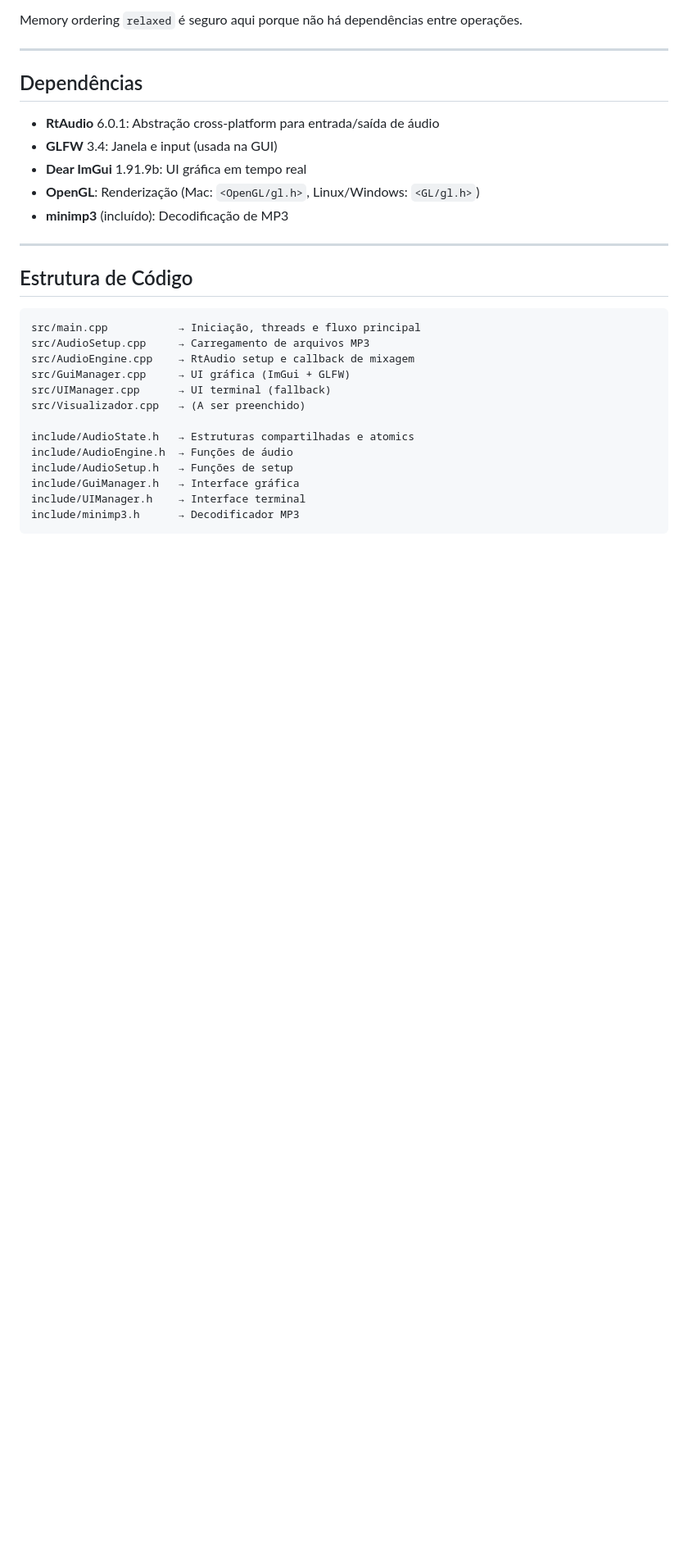
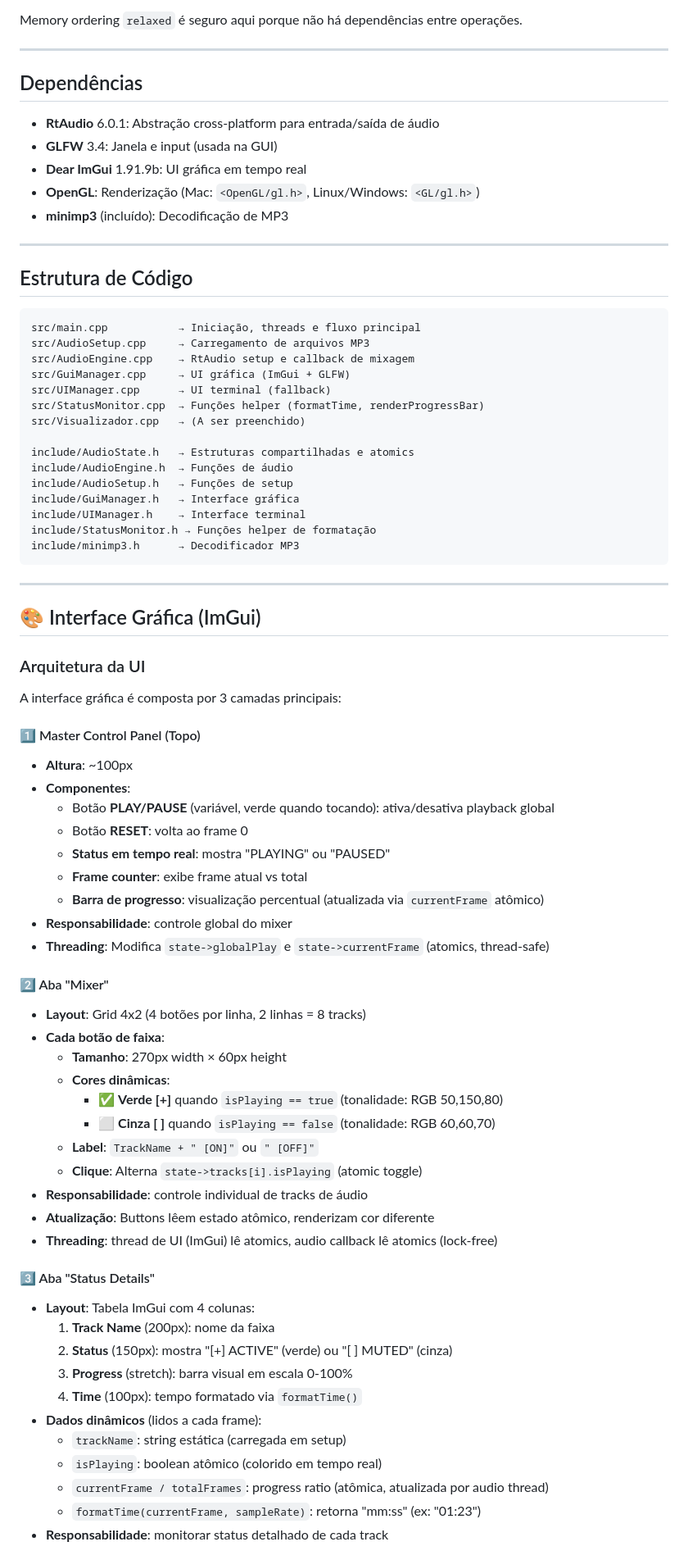
Before and after one commit to Ramontaffa/Threads-IS, a Markdown page: README.md, the part around one of its changes. Shown at 82% size. Rendered like a GitHub page; blank space fills up the shorter version.

````diff
--- a/README.md
+++ b/README.md
@@ -183,6 +183,7 @@ src/AudioSetup.cpp     → Carregamento de arquivos MP3
 src/AudioEngine.cpp    → RtAudio setup e callback de mixagem
 src/GuiManager.cpp     → UI gráfica (ImGui + GLFW)
 src/UIManager.cpp      → UI terminal (fallback)
+src/StatusMonitor.cpp  → Funções helper (formatTime, renderProgressBar)
 src/Visualizador.cpp   → (A ser preenchido)
 
 include/AudioState.h   → Estruturas compartilhadas e atomics
@@ -190,4 +191,52 @@ include/AudioEngine.h  → Funções de áudio
 include/AudioSetup.h   → Funções de setup
 include/GuiManager.h   → Interface gráfica
 include/UIManager.h    → Interface terminal
+include/StatusMonitor.h → Funções helper de formatação
 include/minimp3.h      → Decodificador MP3
+```
+
+---
+
+## 🎨 Interface Gráfica (ImGui)
+
+### Arquitetura da UI
+
+A interface gráfica é composta por 3 camadas principais:
+
+#### 1️⃣ Master Control Panel (Topo)
+- **Altura**: ~100px
+- **Componentes**:
+  - Botão **PLAY/PAUSE** (variável, verde quando tocando): ativa/desativa playback global
+  - Botão **RESET**: volta ao frame 0
+  - **Status em tempo real**: mostra "PLAYING" ou "PAUSED"
+  - **Frame counter**: exibe frame atual vs total
+  - **Barra de progresso**: visualização percentual (atualizada via `currentFrame` atômico)
+- **Responsabilidade**: controle global do mixer
+- **Threading**: Modifica `state->globalPlay` e `state->currentFrame` (atomics, thread-safe)
+
+#### 2️⃣ Aba "Mixer"
+- **Layout**: Grid 4x2 (4 botões por linha, 2 linhas = 8 tracks)
+- **Cada botão de faixa**:
+  - **Tamanho**: 270px width × 60px height
+  - **Cores dinâmicas**:
+    - ✅ **Verde [+]** quando `isPlaying == true` (tonalidade: RGB 50,150,80)
+    - ⬜ **Cinza [ ]** quando `isPlaying == false` (tonalidade: RGB 60,60,70)
+  - **Label**: `TrackName + " [ON]"` ou `" [OFF]"`
+  - **Clique**: Alterna `state->tracks[i].isPlaying` (atomic toggle)
+- **Responsabilidade**: controle individual de tracks de áudio
+- **Atualização**: Buttons lêem estado atômico, renderizam cor diferente
+- **Threading**: thread de UI (ImGui) lê atomics, audio callback lê atomics (lock-free)
+
+#### 3️⃣ Aba "Status Details"
+- **Layout**: Tabela ImGui com 4 colunas:
+  1. **Track Name** (200px): nome da faixa
+  2. **Status** (150px): mostra "[+] ACTIVE" (verde) ou "[ ] MUTED" (cinza)
+  3. **Progress** (stretch): barra visual em escala 0-100%
+  4. **Time** (100px): tempo formatado via `formatTime()`
+- **Dados dinâmicos** (lidos a cada frame):
+  - `trackName`: string estática (carregada em setup)
+  - `isPlaying`: boolean atômico (colorido em tempo real)
+  - `currentFrame / totalFrames`: progress ratio (atômica, atualizada por audio thread)
+  - `formatTime(currentFrame, sampleRate)`: retorna "mm:ss" (ex: "01:23")
+- **Responsabilidade**: monitorar status detalhado de cada track
+
````
Also changed, not shown: other parts of README.md (+72 -7 lines), THREADS_EXPLICACAO.md (added, +587 -0 lines).
